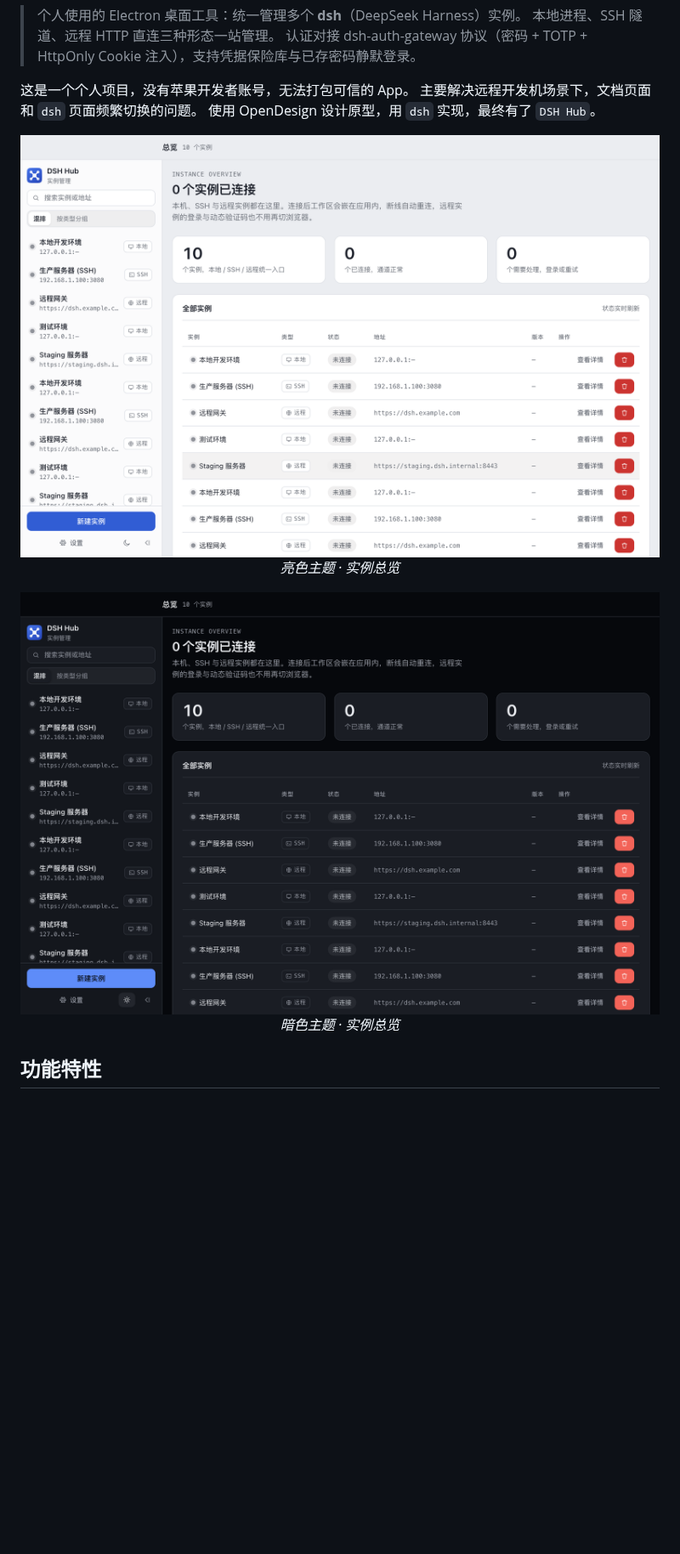
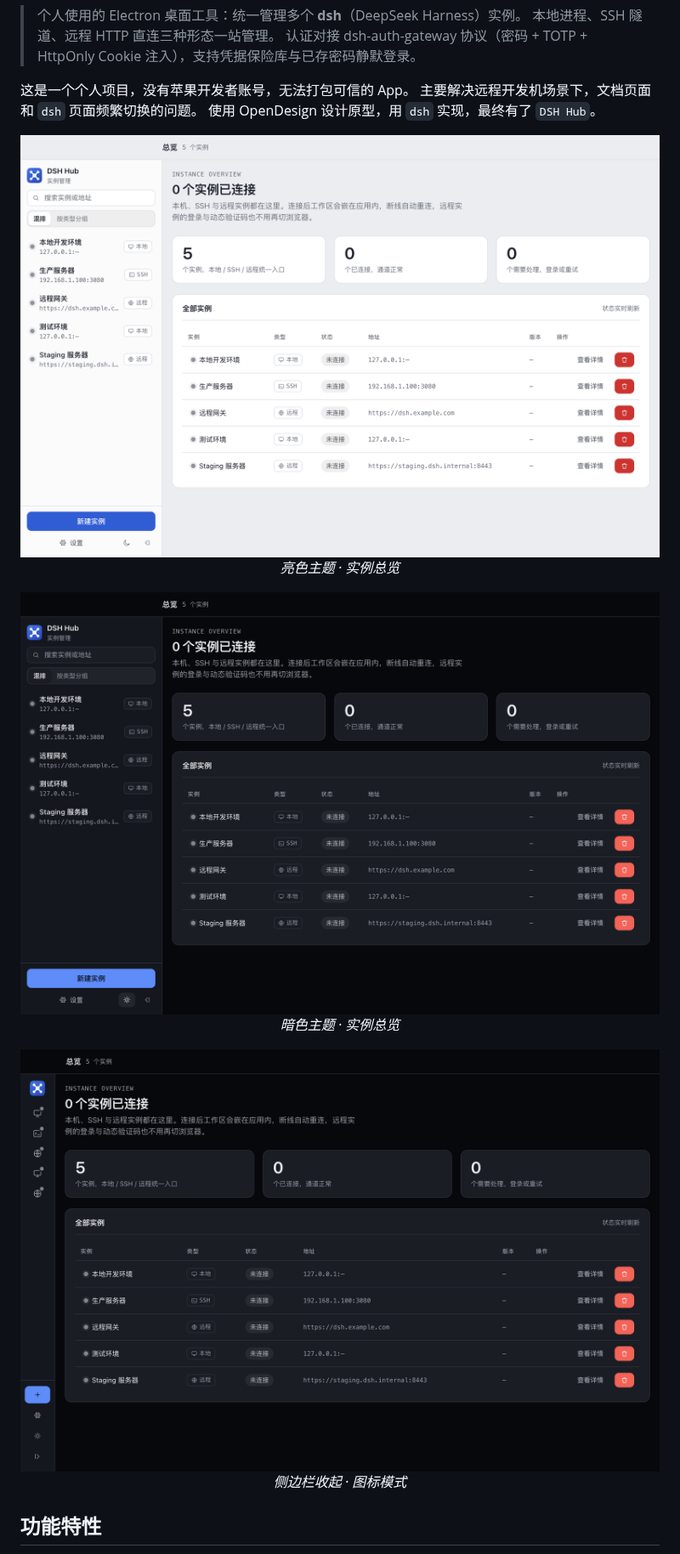
Before and after one commit to xbzbing/dsh-hub-desktop, a Markdown page: README.md, the part around the change. Shown at 85% size. Rendered like a GitHub page; pictures changed too: docs/images/dark-theme.png, docs/images/home-overview.png, docs/images/sidebar-collapsed.png (added); blank space fills up the shorter version.

Commit message:
docs: 更新截图(5实例 + 收起侧边栏)
- 移除多余侧边栏裁切截图
- 新增收起侧边栏截图(图标模式)
- README 中英文版同步更新

```diff
--- a/README.md
+++ b/README.md
@@ -20,6 +20,12 @@
   <img src="docs/images/dark-theme.png" alt="DSH Hub Desktop - 暗色主题" width="800" />
   <br/>
   <em>暗色主题 · 实例总览</em>
+</p>
+
+<p align="center">
+  <img src="docs/images/sidebar-collapsed.png" alt="DSH Hub Desktop - 收起侧边栏" width="800" />
+  <br/>
+  <em>侧边栏收起 · 图标模式</em>
 </p>
 
 ## 功能特性
```
Also changed, not shown: README.en.md (+6 -0 lines), docs/images/sidebar-dark.png (deleted), docs/images/sidebar.png (deleted), 1 other file.
